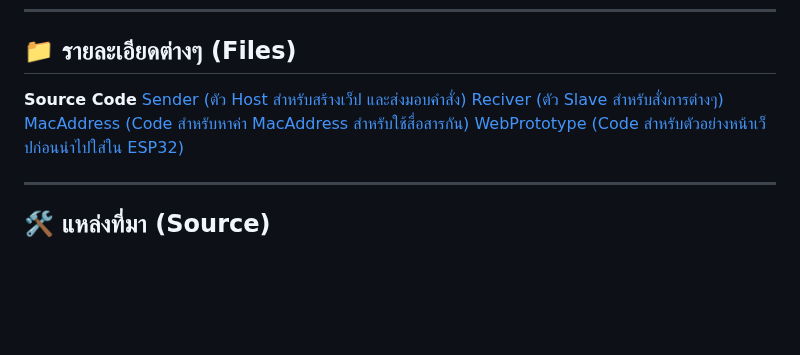
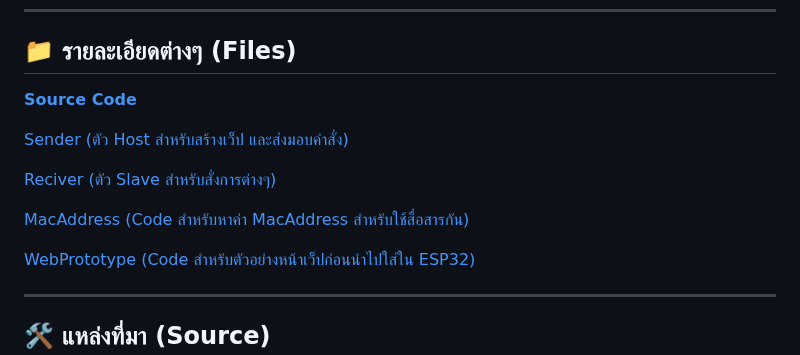
Before and after one commit to Fieldly4/Light-Automation, a Markdown page: README.md, the part around the change. Drawn GitHub-style; blank space fills up the shorter version.

```diff
--- a/README.md
+++ b/README.md
@@ -24,10 +24,15 @@ Physical Computing Project 2025 - IT KMITL
 ---
 
 ## 📁 รายละเอียดต่างๆ (Files)
-**Source Code**
+
+[**Source Code**](Code)
+
 [Sender (ตัว Host สำหรับสร้างเว็ป และส่งมอบคำสั่ง)](Code/Sender)
+
 [Reciver (ตัว Slave สำหรับสั่งการต่างๆ)](Code/Reciver)
+
 [MacAddress (Code สำหรับหาค่า MacAddress สำหรับใช้สื่อสารกัน)](Code/MacAddress)
+
 [WebPrototype (Code สำหรับตัวอย่างหน้าเว็ปก่อนนำไปใส่ใน ESP32)](Code/WebPrototype)
 
 ---
```
